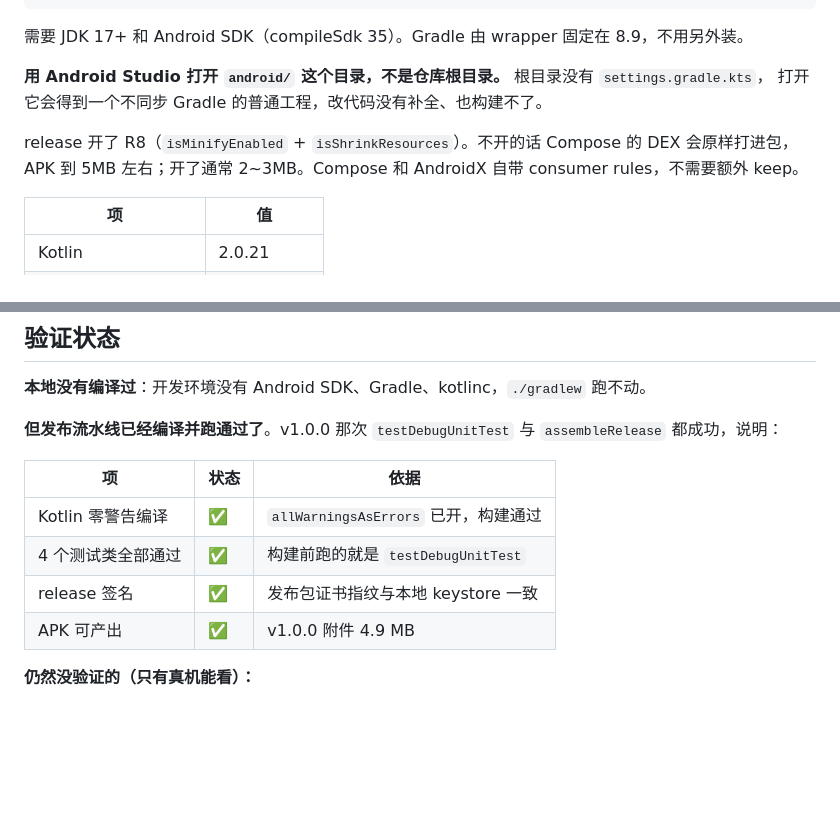
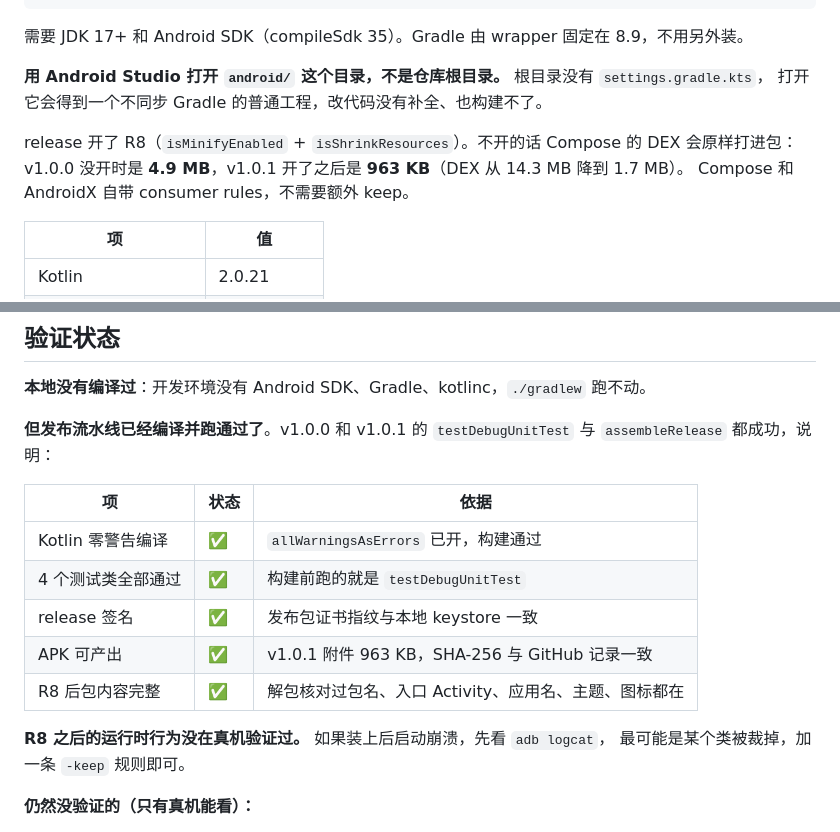
Before and after one commit to xushujin/wall-kiosk, a Markdown page: android/README.md, 2 parts joined by grey strips. GitHub-like rendering; blank space fills up the shorter version.

Commit message:
docs: 补上 v1.0.1 实测体积（963 KB）与 R8 后的验证状态

```diff
--- a/android/README.md
+++ b/android/README.md
@@ -17,8 +17,9 @@ cd android
 **用 Android Studio 打开 `android/` 这个目录，不是仓库根目录。** 根目录没有 `settings.gradle.kts`，
 打开它会得到一个不同步 Gradle 的普通工程，改代码没有补全、也构建不了。
 
-release 开了 R8（`isMinifyEnabled` + `isShrinkResources`）。不开的话 Compose 的 DEX 会原样打进包，
-APK 到 5MB 左右；开了通常 2~3MB。Compose 和 AndroidX 自带 consumer rules，不需要额外 keep。
+release 开了 R8（`isMinifyEnabled` + `isShrinkResources`）。不开的话 Compose 的 DEX 会原样打进包：
+v1.0.0 没开时是 **4.9 MB**，v1.0.1 开了之后是 **963 KB**（DEX 从 14.3 MB 降到 1.7 MB）。
+Compose 和 AndroidX 自带 consumer rules，不需要额外 keep。
 
 | 项 | 值 |
 |---|---|
@@ -188,14 +189,18 @@ android/
 
 **本地没有编译过**：开发环境没有 Android SDK、Gradle、kotlinc，`./gradlew` 跑不动。
 
-**但发布流水线已经编译并跑通过了**。v1.0.0 那次 `testDebugUnitTest` 与 `assembleRelease` 都成功，说明：
+**但发布流水线已经编译并跑通过了**。v1.0.0 和 v1.0.1 的 `testDebugUnitTest` 与 `assembleRelease` 都成功，说明：
 
 | 项 | 状态 | 依据 |
 |---|---|---|
 | Kotlin 零警告编译 | ✅ | `allWarningsAsErrors` 已开，构建通过 |
 | 4 个测试类全部通过 | ✅ | 构建前跑的就是 `testDebugUnitTest` |
 | release 签名 | ✅ | 发布包证书指纹与本地 keystore 一致 |
-| APK 可产出 | ✅ | v1.0.0 附件 4.9 MB |
+| APK 可产出 | ✅ | v1.0.1 附件 963 KB，SHA-256 与 GitHub 记录一致 |
+| R8 后包内容完整 | ✅ | 解包核对过包名、入口 Activity、应用名、主题、图标都在 |
+
+**R8 之后的运行时行为没在真机验证过。** 如果装上后启动崩溃，先看 `adb logcat`，
+最可能是某个类被裁掉，加一条 `-keep` 规则即可。
 
 **仍然没验证的（只有真机能看）：**
 
```
